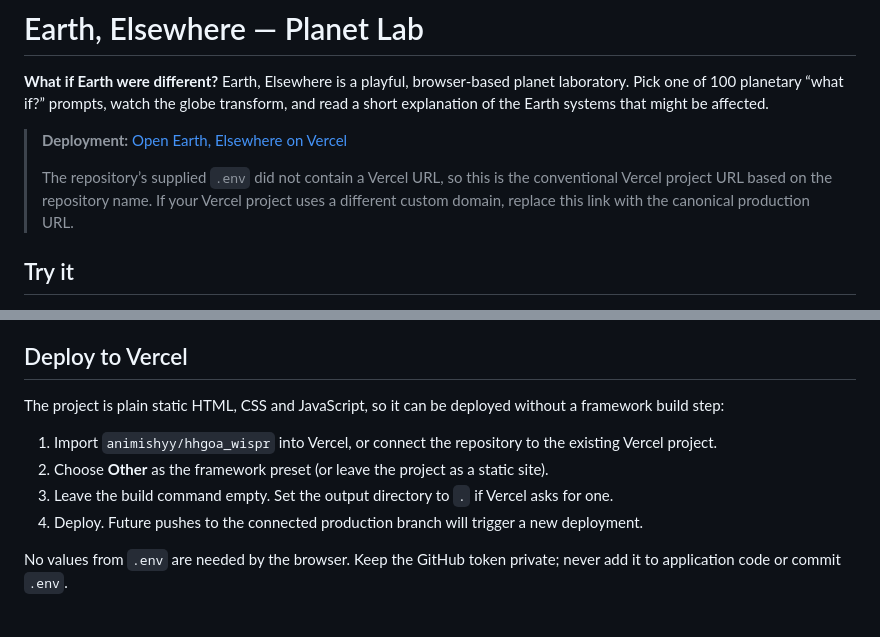
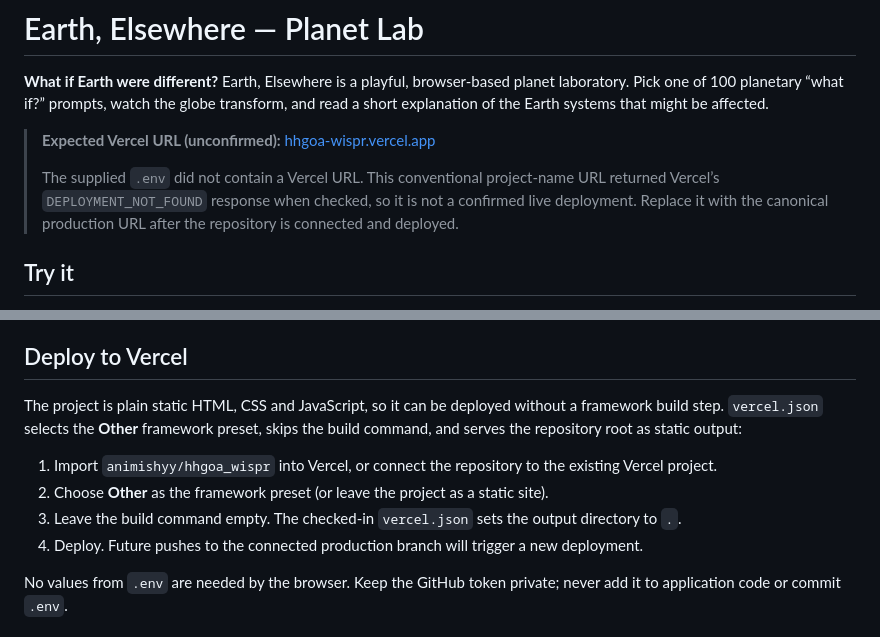
Before and after one commit to animishyy/hhgoa_wispr, a Markdown page: README.md, 2 parts joined by grey strips. Drawn GitHub-style.

Commit message:
Clarify pending Vercel deployment URL

```diff
--- a/README.md
+++ b/README.md
@@ -2,9 +2,9 @@
 
 **What if Earth were different?** Earth, Elsewhere is a playful, browser-based planet laboratory. Pick one of 100 planetary “what if?” prompts, watch the globe transform, and read a short explanation of the Earth systems that might be affected.
 
-> **Deployment:** [Open Earth, Elsewhere on Vercel](https://hhgoa-wispr.vercel.app/)
+> **Expected Vercel URL (unconfirmed):** [hhgoa-wispr.vercel.app](https://hhgoa-wispr.vercel.app/)
 >
-> The repository’s supplied `.env` did not contain a Vercel URL, so this is the conventional Vercel project URL based on the repository name. If your Vercel project uses a different custom domain, replace this link with the canonical production URL.
+> The supplied `.env` did not contain a Vercel URL. This conventional project-name URL returned Vercel’s `DEPLOYMENT_NOT_FOUND` response when checked, so it is not a confirmed live deployment. Replace it with the canonical production URL after the repository is connected and deployed.
 
 ## Try it
 
@@ -48,11 +48,11 @@ There is no numerical climate or orbital solver behind the readouts. The numbers
 
 ## Deploy to Vercel
 
-The project is plain static HTML, CSS and JavaScript, so it can be deployed without a framework build step:
+The project is plain static HTML, CSS and JavaScript, so it can be deployed without a framework build step. `vercel.json` selects the **Other** framework preset, skips the build command, and serves the repository root as static output:
 
 1. Import `animishyy/hhgoa_wispr` into Vercel, or connect the repository to the existing Vercel project.
 2. Choose **Other** as the framework preset (or leave the project as a static site).
-3. Leave the build command empty. Set the output directory to `.` if Vercel asks for one.
+3. Leave the build command empty. The checked-in `vercel.json` sets the output directory to `.`.
 4. Deploy. Future pushes to the connected production branch will trigger a new deployment.
 
 No values from `.env` are needed by the browser. Keep the GitHub token private; never add it to application code or commit `.env`.
```
